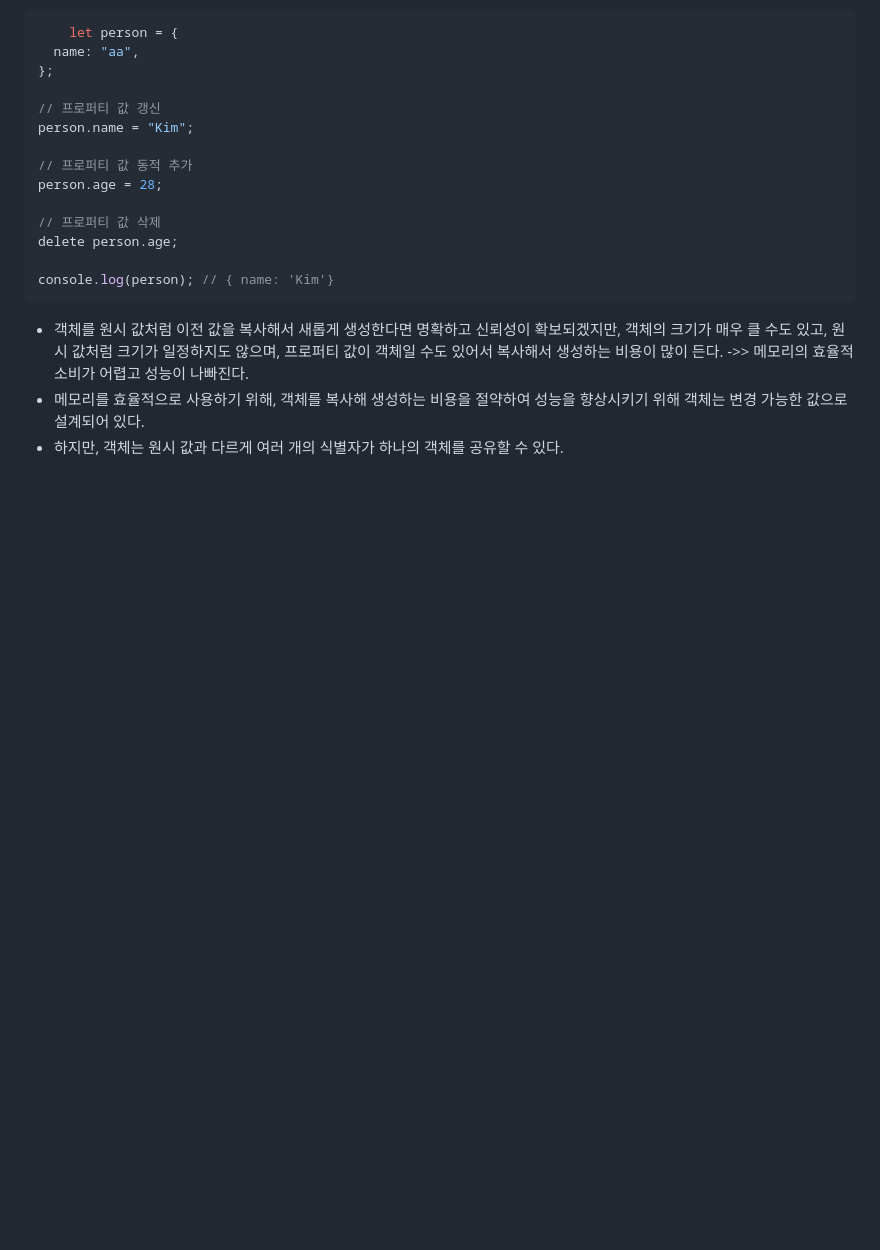
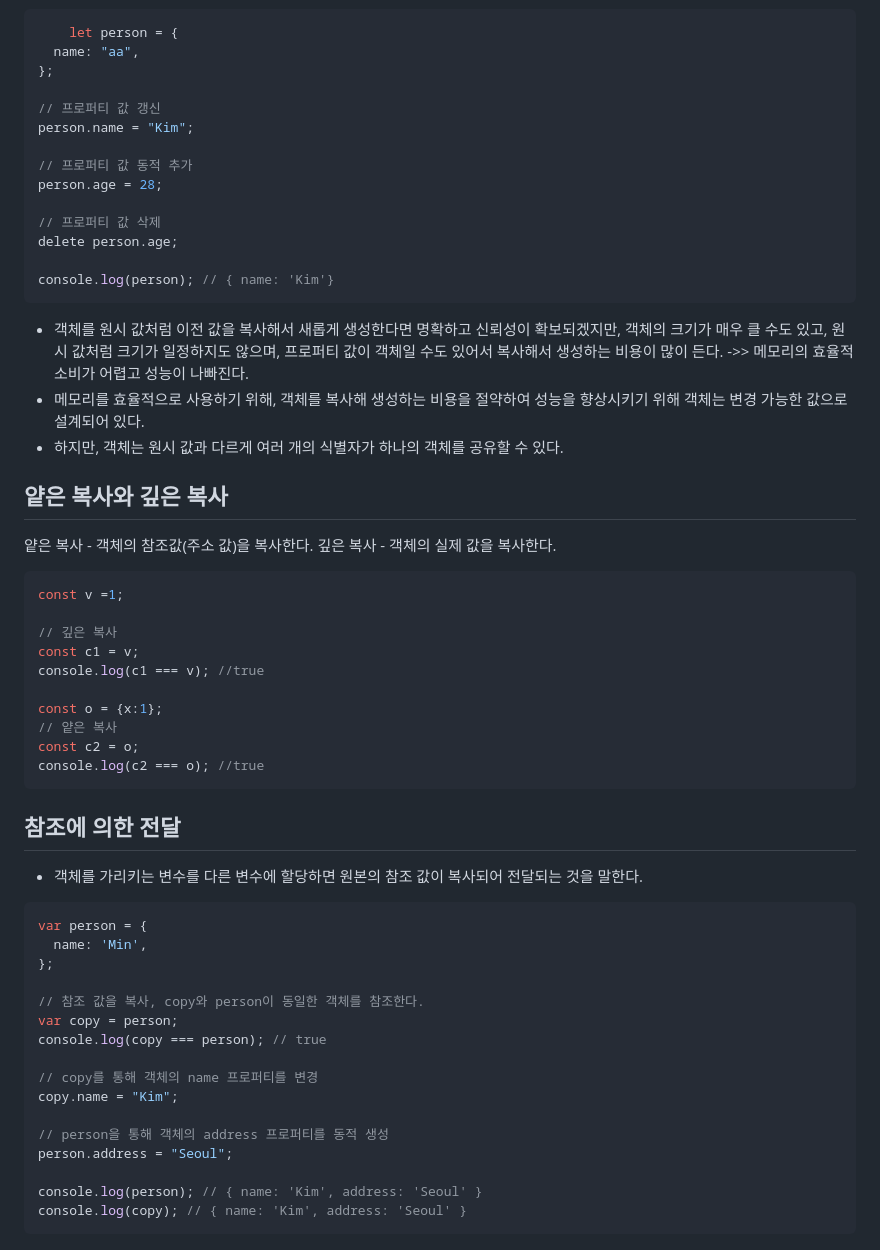
Before and after one commit to KIMmminJu/study, a Markdown page: javascript deep-dive/11.md, the part around the change. GitHub-like rendering; blank space fills up the shorter version.

Commit message:
11_PrimitiveType & ObjectType

````diff
--- a/javascript deep-dive/11.md
+++ b/javascript deep-dive/11.md
@@ -145,3 +145,41 @@ console.log(person); // { name: 'Kim'}
 - 객체를 원시 값처럼 이전 값을 복사해서 새롭게 생성한다면 명확하고 신뢰성이 확보되겠지만, 객체의 크기가 매우 클 수도 있고, 원시 값처럼 크기가 일정하지도 않으며, 프로퍼티 값이 객체일 수도 있어서 복사해서 생성하는 비용이 많이 든다. ->> 메모리의 효율적 소비가 어렵고 성능이 나빠진다.
 - 메모리를 효율적으로 사용하기 위해, 객체를 복사해 생성하는 비용을 절약하여 성능을 향상시키기 위해 객체는 변경 가능한 값으로 설계되어 있다.
 - 하지만, 객체는 원시 값과 다르게 여러 개의 식별자가 하나의 객체를 공유할 수 있다.
+
+## 얕은 복사와 깊은 복사
+얕은 복사 - 객체의 참조값(주소 값)을 복사한다.
+깊은 복사 - 객체의 실제 값을 복사한다.
+
+``` javascript
+const v =1;
+
+// 깊은 복사
+const c1 = v;
+console.log(c1 === v); //true
+
+const o = {x:1};
+// 얕은 복사
+const c2 = o;
+console.log(c2 === o); //true
+```
+
+## 참조에 의한 전달
+- 객체를 가리키는 변수를 다른 변수에 할당하면 원본의 참조 값이 복사되어 전달되는 것을 말한다.
+``` javascript
+var person = {
+  name: 'Min',
+};
+
+// 참조 값을 복사, copy와 person이 동일한 객체를 참조한다.
+var copy = person;
+console.log(copy === person); // true
+
+// copy를 통해 객체의 name 프로퍼티를 변경
+copy.name = "Kim";
+
+// person을 통해 객체의 address 프로퍼티를 동적 생성
+person.address = "Seoul";
+
+console.log(person); // { name: 'Kim', address: 'Seoul' }
+console.log(copy); // { name: 'Kim', address: 'Seoul' }
+```
````
